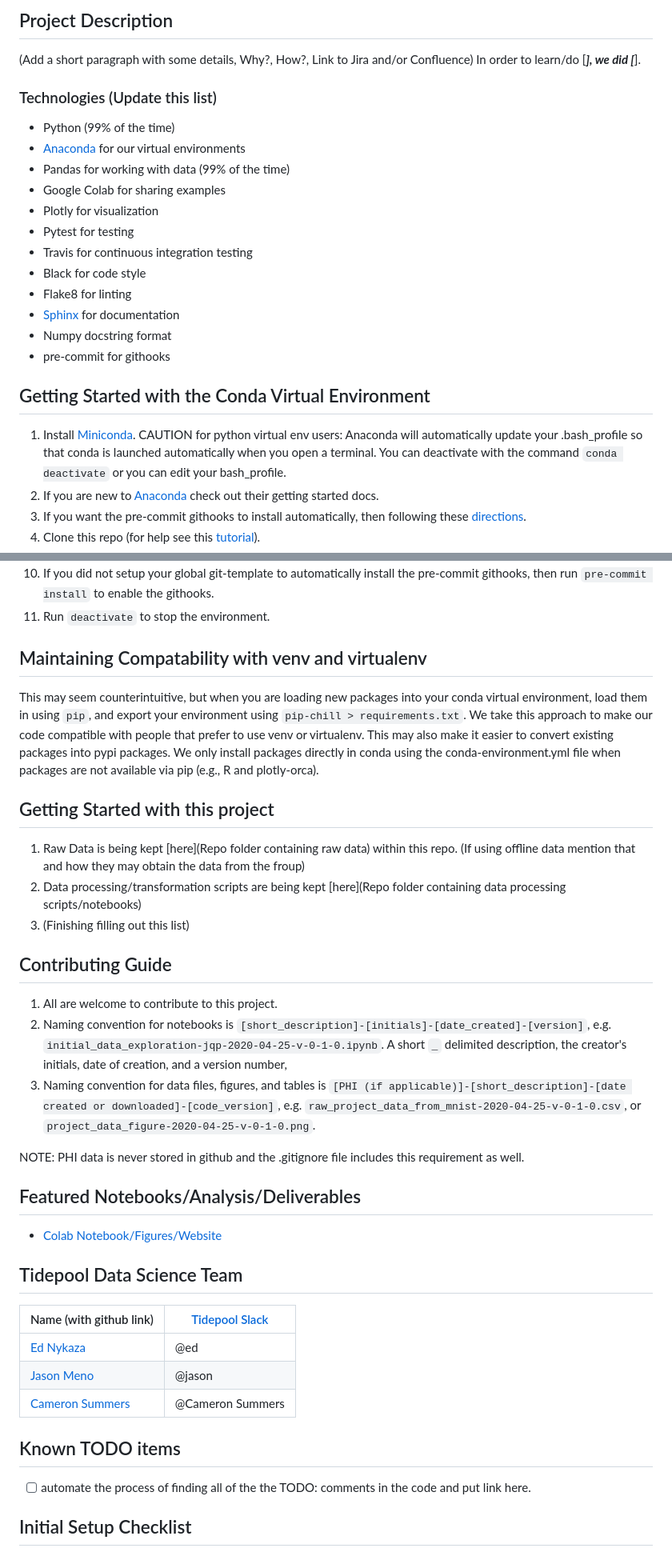
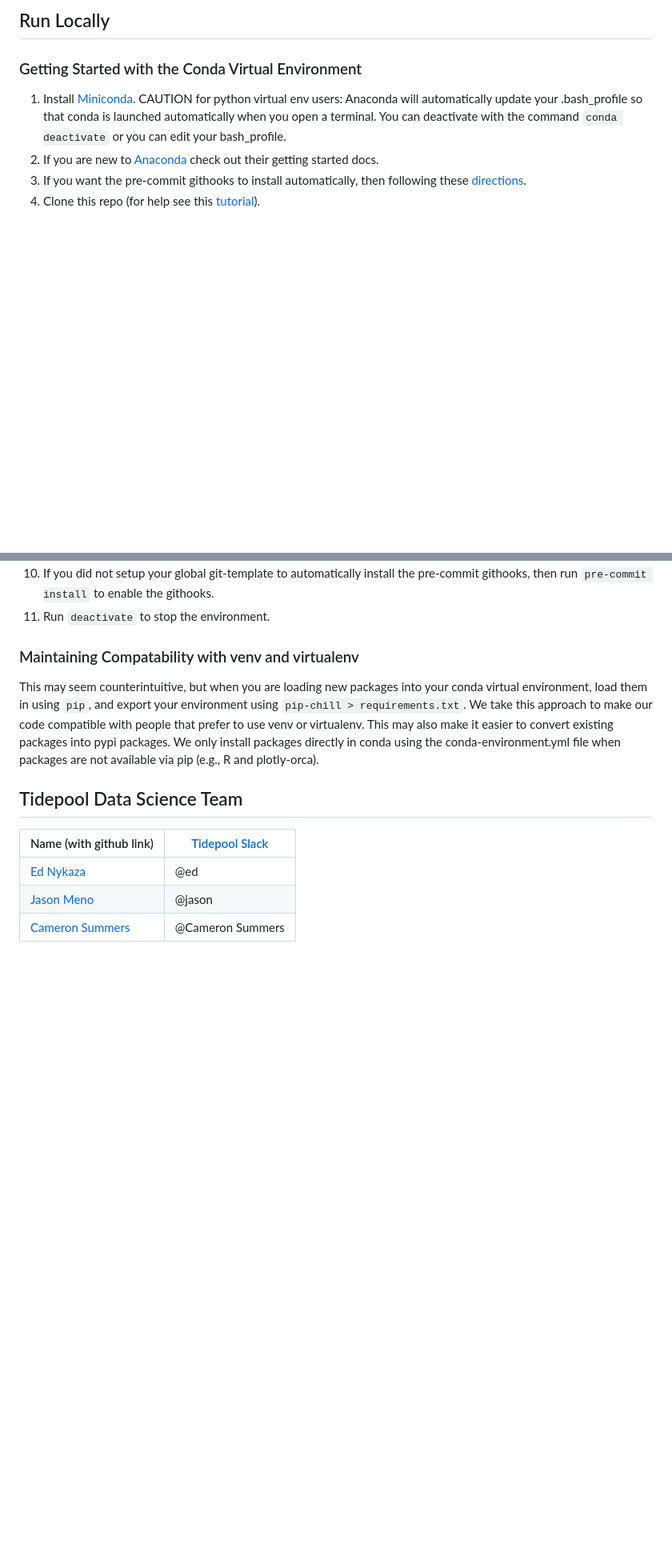
Before and after one commit to tidepool-org/data-science--explore--how-loop-dosing-decisions-work, a Markdown page: README.md, 2 parts joined by grey strips. Shown: that part at 80% size. Rendered like a GitHub page; blank space fills up the shorter version.

```diff
--- a/README.md
+++ b/README.md
@@ -40,23 +9,6 @@ This phase of the project will be done when [___].
 
-## Project Description
-(Add a short paragraph with some details, Why?, How?, Link to Jira and/or Confluence)
-In order to learn/do [___], we did [___].
-
-### Technologies (Update this list)
-* Python (99% of the time)
-* [Anaconda](https://www.anaconda.com/) for our virtual environments
-* Pandas for working with data (99% of the time)
-* Google Colab for sharing examples
-* Plotly for visualization
-* Pytest for testing
-* Travis for continuous integration testing
-* Black for code style
-* Flake8 for linting
-* [Sphinx](https://www.sphinx-doc.org/en/master/) for documentation
-* Numpy docstring format
-* pre-commit for githooks
-
-## Getting Started with the Conda Virtual Environment
+## Run Locally
+### Getting Started with the Conda Virtual Environment
 1. Install [Miniconda](https://conda.io/miniconda.html). CAUTION for python virtual env users: Anaconda will automatically update your .bash_profile
 so that conda is launched automatically when you open a terminal. You can deactivate with the command `conda deactivate`
 or you can edit your bash_profile.
@@ -76,34 +28,12 @@ that was created from the environmental.yml file (hint: environment name is at t
 run `pre-commit install` to enable the githooks.
 11. Run `deactivate` to stop the environment.
 
-## Maintaining Compatability with venv and virtualenv
+### Maintaining Compatability with venv and virtualenv
 This may seem counterintuitive, but when you are loading new packages into your conda virtual environment,
 load them in using `pip`, and export your environment using `pip-chill > requirements.txt`.
 We take this approach to make our code compatible with people that prefer to use venv or virtualenv.
 This may also make it easier to convert existing packages into pypi packages. We only install packages directly
 in conda using the conda-environment.yml file when packages are not available via pip (e.g., R and plotly-orca).
-
-## Getting Started with this project
-1. Raw Data is being kept [here](Repo folder containing raw data) within this repo.
-(If using offline data mention that and how they may obtain the data from the froup)
-2. Data processing/transformation scripts are being kept [here](Repo folder containing data processing scripts/notebooks)
-3. (Finishing filling out this list)
-
-## Contributing Guide
-1. All are welcome to contribute to this project.
-1. Naming convention for notebooks is
-`[short_description]-[initials]-[date_created]-[version]`,
-e.g. `initial_data_exploration-jqp-2020-04-25-v-0-1-0.ipynb`.
-A short `_` delimited description, the creator's initials, date of creation, and a version number,
-1. Naming convention for data files, figures, and tables is
-`[PHI (if applicable)]-[short_description]-[date created or downloaded]-[code_version]`,
-e.g. `raw_project_data_from_mnist-2020-04-25-v-0-1-0.csv`,
-or `project_data_figure-2020-04-25-v-0-1-0.png`.
-
-NOTE: PHI data is never stored in github and the .gitignore file includes this requirement as well.
-
-## Featured Notebooks/Analysis/Deliverables
-* [Colab Notebook/Figures/Website](link)
 
 ## Tidepool Data Science Team
 |Name (with github link)    |  [Tidepool Slack](https://tidepoolorg.slack.com/)   |
@@ -111,8 +41,3 @@ NOTE: PHI data is never stored in github and the .gitignore file includes this r
 |[Ed Nykaza](https://github.com/[ed-nykaza])| @ed        |
 |[Jason Meno](https://github.com/[jameno]) |  @jason    |
 |[Cameron Summers](https://github.com/[scaubrey]) |  @Cameron Summers    |
-
-## Known TODO items
-- [ ] automate the process of finding all of the the TODO: comments in the code and put link here.
-
-## Initial Setup Checklist
```
Also changed, not shown: other parts of README.md (+5 -36 lines), figures/dosing-threshold-example-1.png (added), 2 other files.
